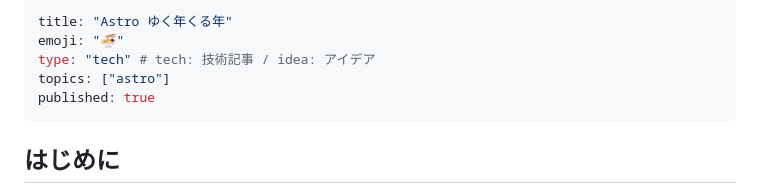
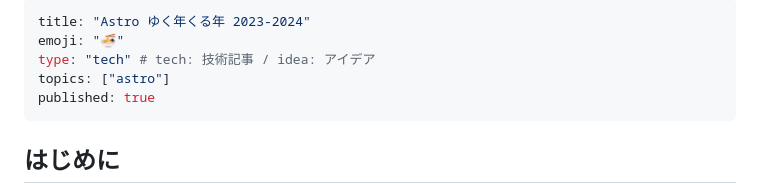
Before and after one commit to morinokami/zenn-docs, a Markdown page: articles/astro-2023-2024.md, the part around the change. Rendered like a GitHub page.

```diff
--- a/articles/astro-2023-2024.md
+++ b/articles/astro-2023-2024.md
@@ -1,5 +1,5 @@
 ---
-title: "Astro ゆく年くる年"
+title: "Astro ゆく年くる年 2023-2024"
 emoji: "🍜"
 type: "tech" # tech: 技術記事 / idea: アイデア
 topics: ["astro"]
```
Also changed, not shown: articles/astro-2024-2025.md (added, +223 -0 lines), images/astro-2024-2025/npm-trends.png (added).
